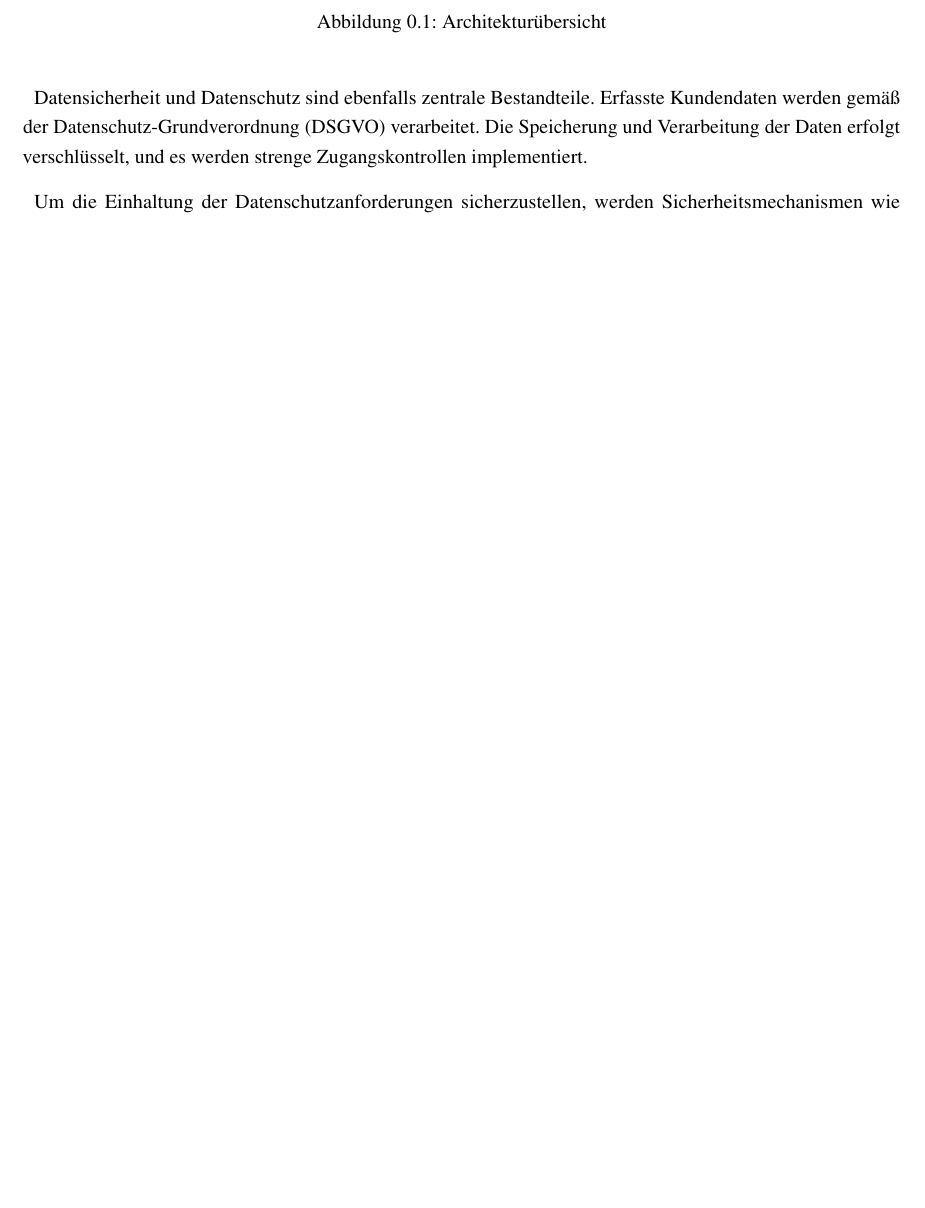
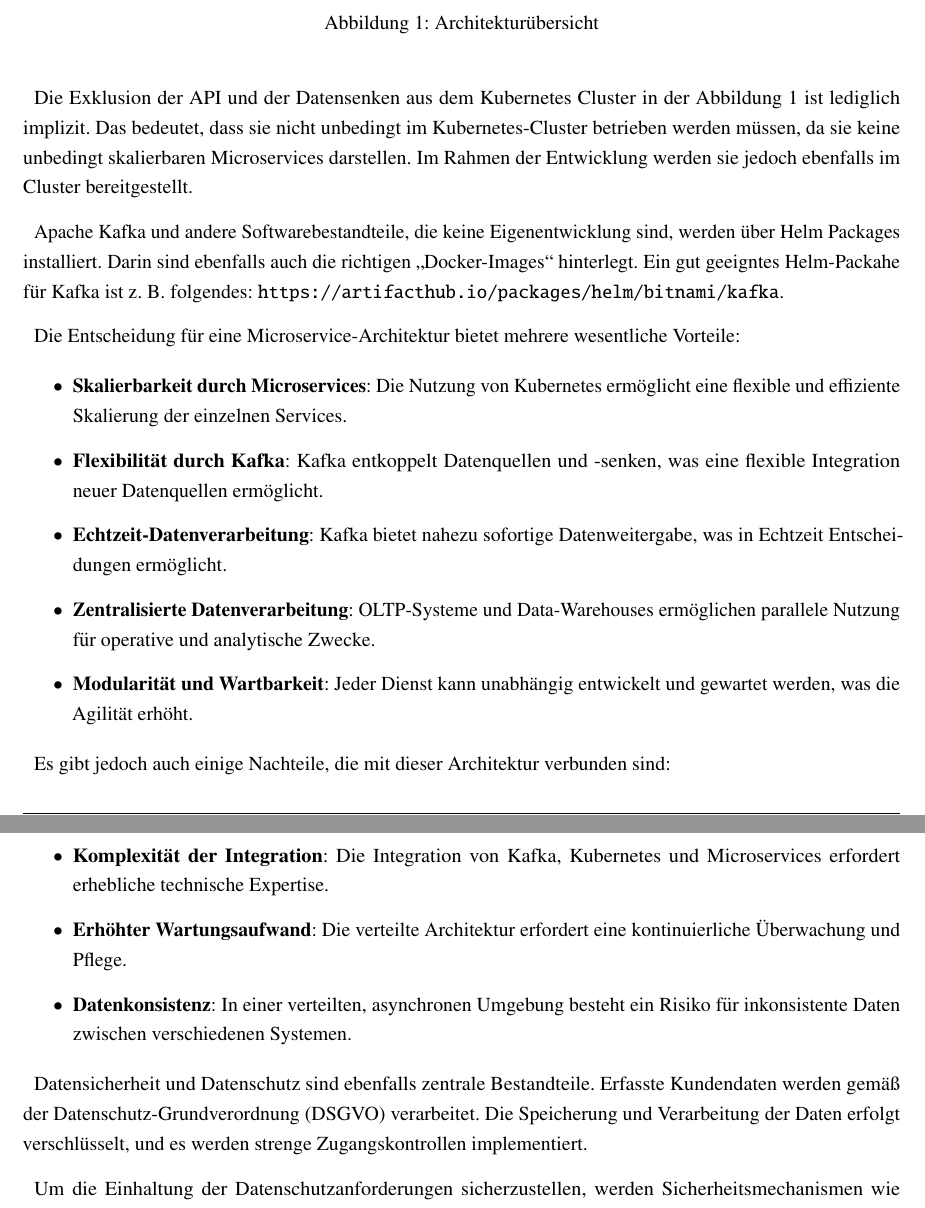
Before and after one commit to jasper-bk/Projekt_DataEngineering_WiSe2024-2025, a LaTeX document (docs/01-Konzeption/Dokument.tex): part of page 3 of 4 before the commit and two parts of pages 4 and 5 of 5 after it, the two joined at a grey line, cut so that both start at the same text, the shorter picture padded with empty space. Compiled offline with pdfLaTeX.

Commit message:
Finalisierung Konzept. Nochmal überprüfen und dann hochladen

```diff
--- a/docs/01-Konzeption/Dokument.tex
+++ b/docs/01-Konzeption/Dokument.tex
@@ -85,6 +85,7 @@ toc=bibliography,	% Literaturverzeichnis im Inhaltsverzeichnis darstellen
     \setlength{\parindent}{6pt} % Indent at start of paragraphs  6pt
 
     \renewcommand\thesection{\arabic{section}}
+    \renewcommand\thefigure{\arabic{figure}}
 
     %%%%%%%%%%%%%%%%%%%%%%%%%%%%%%%
 
@@ -253,6 +265,32 @@ toc=bibliography,	% Literaturverzeichnis im Inhaltsverzeichnis darstellen
         \caption{Architekturübersicht}
         \label{fig:architekturentwurf}
     \end{figure}
+
+    Die Exklusion der API und der Datensenken aus dem Kubernetes Cluster in der Abbildung \ref{fig:architekturentwurf} ist lediglich implizit.
+    Das bedeutet, dass sie nicht unbedingt im Kubernetes-Cluster betrieben werden müssen, da sie keine unbedingt skalierbaren Microservices darstellen.
+    Im Rahmen der Entwicklung werden sie jedoch ebenfalls im Cluster bereitgestellt.
+
+    Apache Kafka und andere Softwarebestandteile, die keine Eigenentwicklung sind, werden über Helm Packages installiert.
+    Darin sind ebenfalls auch die richtigen \enquote{Docker-Images} hinterlegt.
+    Ein gut geeigntes Helm-Packahe für Kafka ist z. B. folgendes: \url{https://artifacthub.io/packages/helm/bitnami/kafka}.
+
+    Die Entscheidung für eine Microservice-Architektur bietet mehrere wesentliche Vorteile:
+
+    \begin{itemize}
+        \item \textbf{Skalierbarkeit durch Microservices}: Die Nutzung von Kubernetes ermöglicht eine flexible und effiziente Skalierung der einzelnen Services.
+        \item \textbf{Flexibilität durch Kafka}: Kafka entkoppelt Datenquellen und -senken, was eine flexible Integration neuer Datenquellen ermöglicht.
+        \item \textbf{Echtzeit-Datenverarbeitung}: Kafka bietet nahezu sofortige Datenweitergabe, was in Echtzeit Entscheidungen ermöglicht.
+        \item \textbf{Zentralisierte Datenverarbeitung}: OLTP-Systeme und Data-Warehouses ermöglichen parallele Nutzung für operative und analytische Zwecke.
+        \item \textbf{Modularität und Wartbarkeit}: Jeder Dienst kann unabhängig entwickelt und gewartet werden, was die Agilität erhöht.
+    \end{itemize}
+
+    Es gibt jedoch auch einige Nachteile, die mit dieser Architektur verbunden sind:
+
+    \begin{itemize}
+        \item \textbf{Komplexität der Integration}: Die Integration von Kafka, Kubernetes und Microservices erfordert erhebliche technische Expertise.
+        \item \textbf{Erhöhter Wartungsaufwand}: Die verteilte Architektur erfordert eine kontinuierliche Überwachung und Pflege.
+        \item \textbf{Datenkonsistenz}: In einer verteilten, asynchronen Umgebung besteht ein Risiko für inkonsistente Daten zwischen verschiedenen Systemen.
+    \end{itemize}
 
     %\subsection{Datensicherheit und Datenschutz}
 
```
Also changed, not shown: docs/01-Konzeption/Dokument.pdf, docs/01-Konzeption/Dokument.tex (42 more changed lines).
